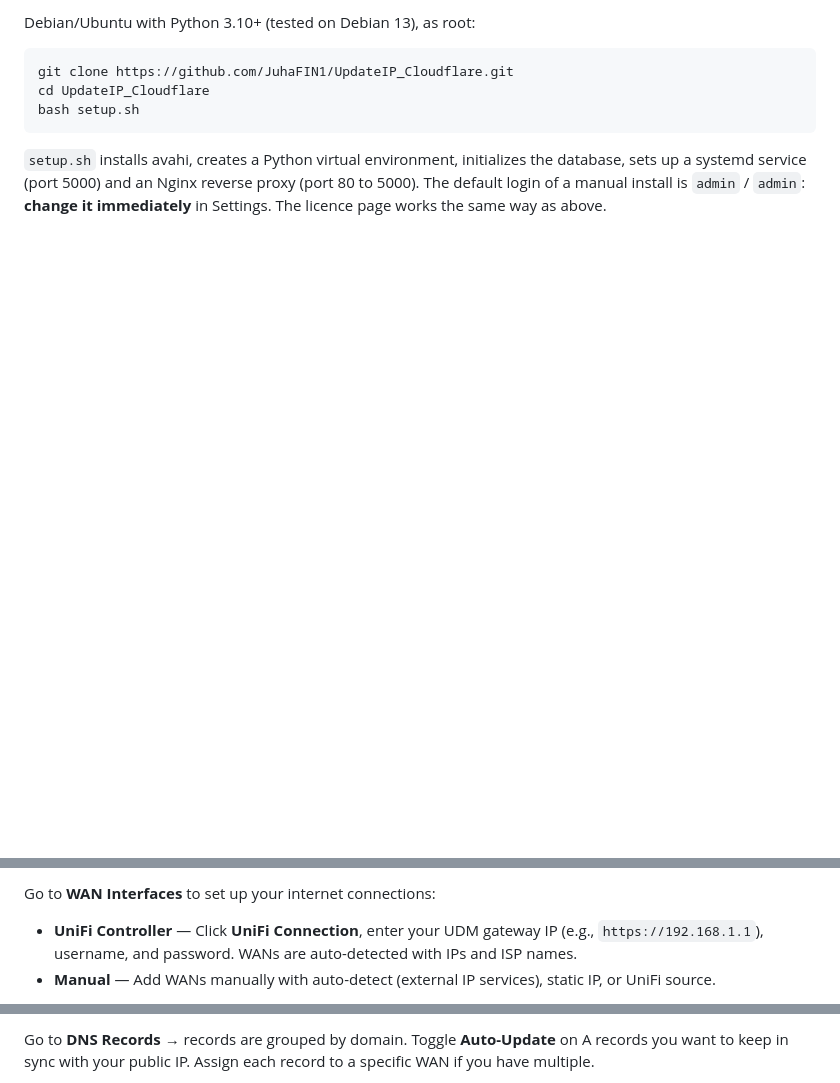
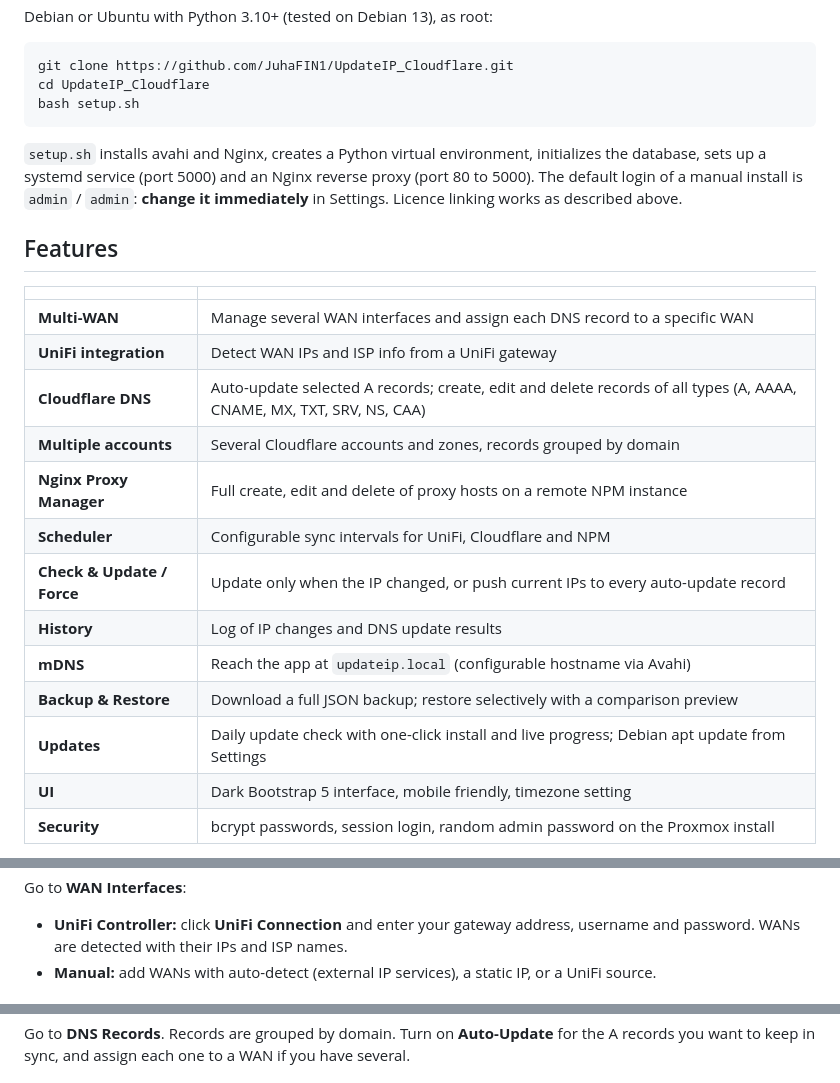
Before and after one commit to JuhaFIN1/UpdateIP_Cloudflare, a Markdown page: README.md, 3 parts joined by grey strips. Rendered like a GitHub page; folded sections open; blank space fills up the shorter version.

````diff
--- a/README.md
+++ b/README.md
@@ -69,5 +68,5 @@ The installer creates a clean container with no data in it, installs the app to
 
-Debian/Ubuntu with Python 3.10+ (tested on Debian 13), as root:
+Debian or Ubuntu with Python 3.10+ (tested on Debian 13), as root:
 
 ```bash
 git clone https://github.com/JuhaFIN1/UpdateIP_Cloudflare.git
@@ -75,4 +74,24 @@ cd UpdateIP_Cloudflare
 bash setup.sh
 ```
 
-`setup.sh` installs avahi, creates a Python virtual environment, initializes the database, sets up a systemd service (port 5000) and an Nginx reverse proxy (port 80 to 5000). The default login of a manual install is `admin` / `admin`: **change it immediately** in Settings. The licence page works the same way as above.
+`setup.sh` installs avahi and Nginx, creates a Python virtual environment, initializes the database, sets up a systemd service (port 5000) and an Nginx reverse proxy (port 80 to 5000). The default login of a manual install is `admin` / `admin`: **change it immediately** in Settings. Licence linking works as described above.
+</details>
+
+## Features
+
+| | |
+|---|---|
+| **Multi-WAN** | Manage several WAN interfaces and assign each DNS record to a specific WAN |
+| **UniFi integration** | Detect WAN IPs and ISP info from a UniFi gateway |
+| **Cloudflare DNS** | Auto-update selected A records; create, edit and delete records of all types (A, AAAA, CNAME, MX, TXT, SRV, NS, CAA) |
+| **Multiple accounts** | Several Cloudflare accounts and zones, records grouped by domain |
+| **Nginx Proxy Manager** | Full create, edit and delete of proxy hosts on a remote NPM instance |
+| **Scheduler** | Configurable sync intervals for UniFi, Cloudflare and NPM |
+| **Check & Update / Force** | Update only when the IP changed, or push current IPs to every auto-update record |
+| **History** | Log of IP changes and DNS update results |
+| **mDNS** | Reach the app at `updateip.local` (configurable hostname via Avahi) |
+| **Backup & Restore** | Download a full JSON backup; restore selectively with a comparison preview |
+| **Updates** | Daily update check with one-click install and live progress; Debian apt update from Settings |
+| **UI** | Dark Bootstrap 5 interface, mobile friendly, timezone setting |
+| **Security** | bcrypt passwords, session login, random admin password on the Proxmox install |
+
@@ -87,6 +110,6 @@ Go to **Accounts** → **Add Account** → enter a name and API token. Zones and
 
-Go to **WAN Interfaces** to set up your internet connections:
+Go to **WAN Interfaces**:
 
-- **UniFi Controller** — Click **UniFi Connection**, enter your UDM gateway IP (e.g., `https://192.168.1.1`), username, and password. WANs are auto-detected with IPs and ISP names.
-- **Manual** — Add WANs manually with auto-detect (external IP services), static IP, or UniFi source.
+- **UniFi Controller:** click **UniFi Connection** and enter your gateway address, username and password. WANs are detected with their IPs and ISP names.
+- **Manual:** add WANs with auto-detect (external IP services), a static IP, or a UniFi source.
 
@@ -96,3 +121,4 @@ Go to **WAN Interfaces** to set up your internet connections:
 
-Go to **DNS Records** → records are grouped by domain. Toggle **Auto-Update** on A records you want to keep in sync with your public IP. Assign each record to a specific WAN if you have multiple.
+Go to **DNS Records**. Records are grouped by domain. Turn on **Auto-Update** for the A records you want to keep in sync, and assign each one to a WAN if you have several.
+</details>
 
````
Also changed, not shown: other parts of README.md (+99 -102 lines).
